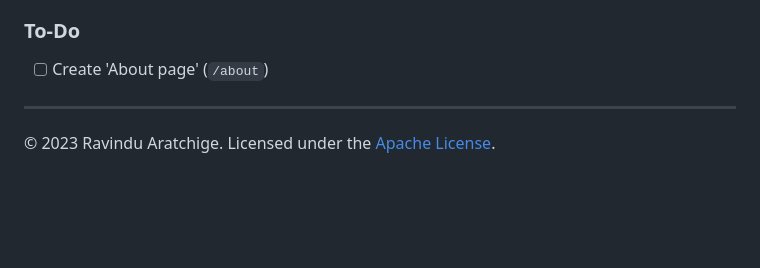
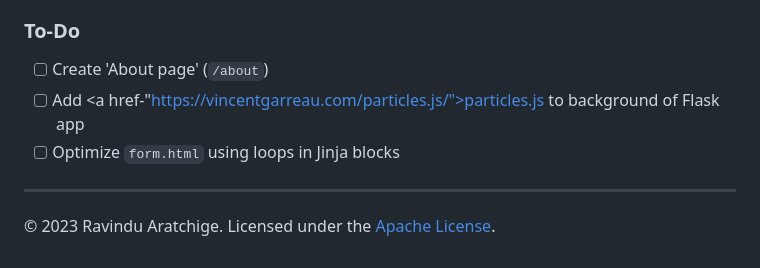
Before and after one commit to ravi-aratchige/spacefarer, a Markdown page: README.md, the part around the change. GitHub-like rendering; blank space fills up the shorter version.

```diff
--- a/README.md
+++ b/README.md
@@ -156,6 +156,8 @@ This project is still underway, so you can expect changes often!
 ### To-Do
 
 - [ ] Create 'About page' (`/about`)
+- [ ] Add <a href-"https://vincentgarreau.com/particles.js/">particles.js</a> to background of Flask app
+- [ ] Optimize `form.html` using loops in Jinja blocks
 
 ---
 
```
